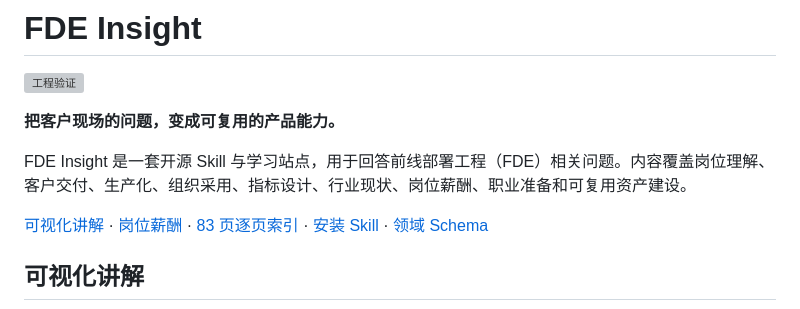
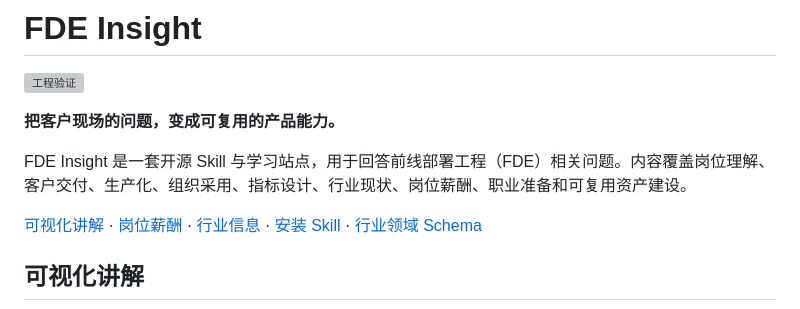
Before and after one commit to Wishyouerehere9610/fde-field-guide, a Markdown page: README.md, the part around the change. Drawn GitHub-style; grey boxes are pictures that could not be loaded.

```diff
--- a/README.md
+++ b/README.md
@@ -6,7 +6,7 @@
 
 FDE Insight 是一套开源 Skill 与学习站点，用于回答前线部署工程（FDE）相关问题。内容覆盖岗位理解、客户交付、生产化、组织采用、指标设计、行业现状、岗位薪酬、职业准备和可复用资产建设。
 
-[可视化讲解](https://wishyouerehere9610.github.io/fde-insight/) · [岗位薪酬](./knowledge/compensation-market.md) · [83 页逐页索引](./knowledge/report-page-index.json) · [安装 Skill](#安装-skill) · [领域 Schema](./knowledge/fde-insight.schema.json)
+[可视化讲解](https://wishyouerehere9610.github.io/fde-insight/) · [岗位薪酬](./knowledge/compensation-market.md) · [行业信息](./knowledge/report-page-index.json) · [安装 Skill](#安装-skill) · [行业领域 Schema](./knowledge/fde-insight.schema.json)
 
 ## 可视化讲解
 
```
